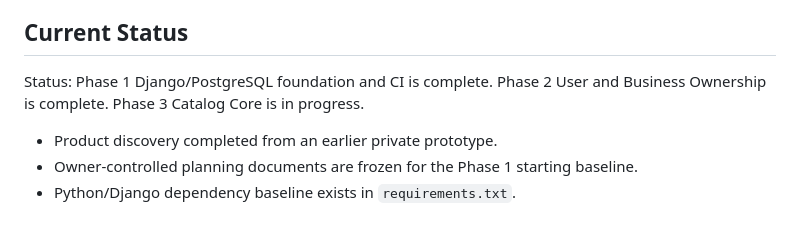
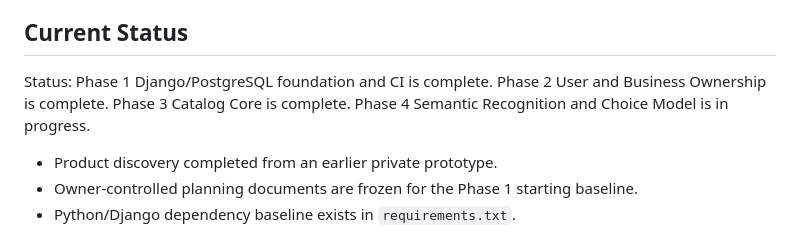
Before and after one commit to OSINTmedia/facebook_ERP, a Markdown page: README.md, the part around the change. GitHub-like rendering.

Commit message:
docs: close Phase 3 after verified CI

```diff
--- a/README.md
+++ b/README.md
@@ -32,7 +32,7 @@ This rebuild is intended to demonstrate:
 
 ## Current Status
 
-Status: Phase 1 Django/PostgreSQL foundation and CI is complete. Phase 2 User and Business Ownership is complete. Phase 3 Catalog Core is in progress.
+Status: Phase 1 Django/PostgreSQL foundation and CI is complete. Phase 2 User and Business Ownership is complete. Phase 3 Catalog Core is complete. Phase 4 Semantic Recognition and Choice Model is in progress.
 
 - Product discovery completed from an earlier private prototype.
 - Owner-controlled planning documents are frozen for the Phase 1 starting baseline.
```
Also changed, not shown: BUILD_PLAN.md (+4 -3 lines), changelog_checkpoint.md (+31 -37 lines).
